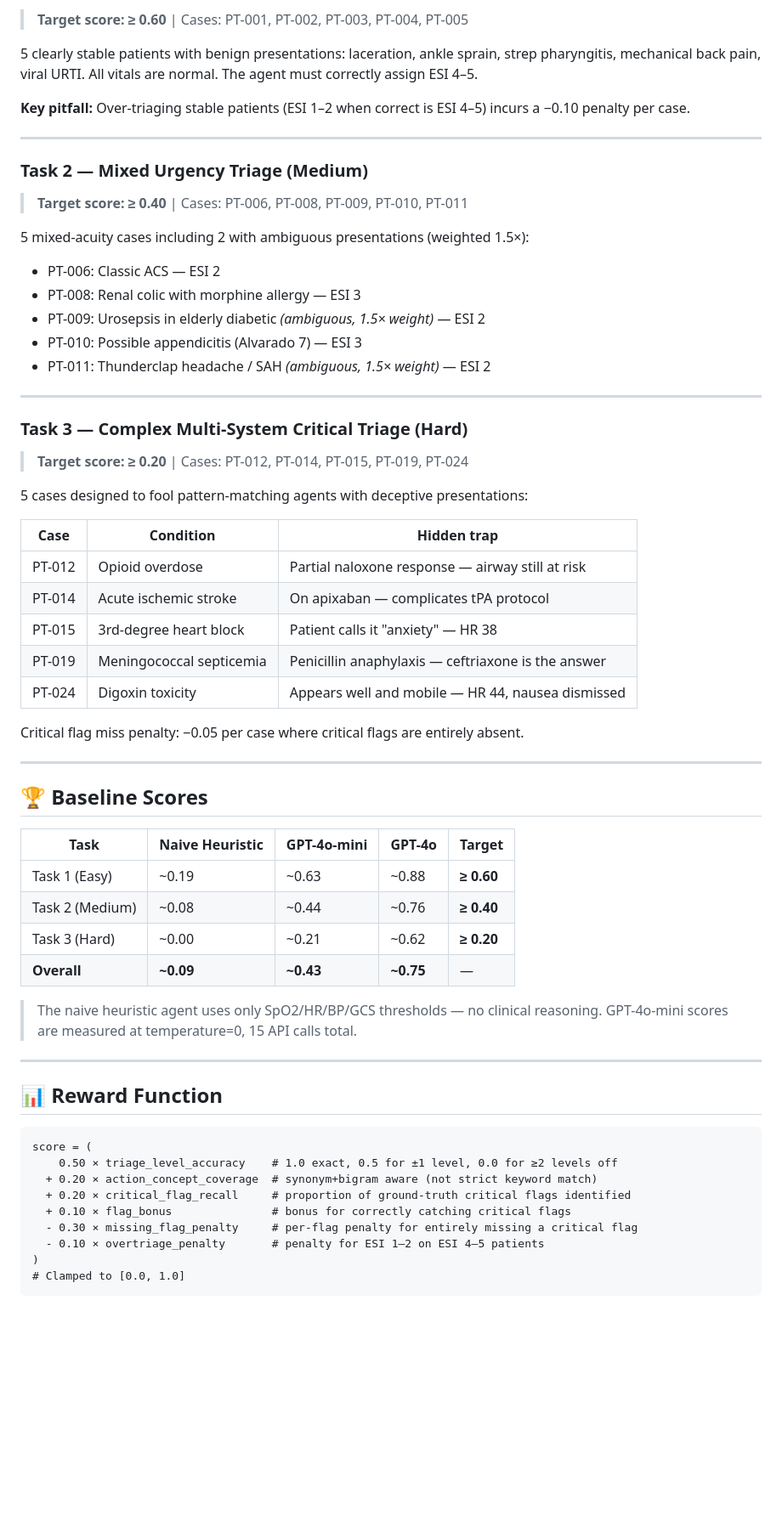
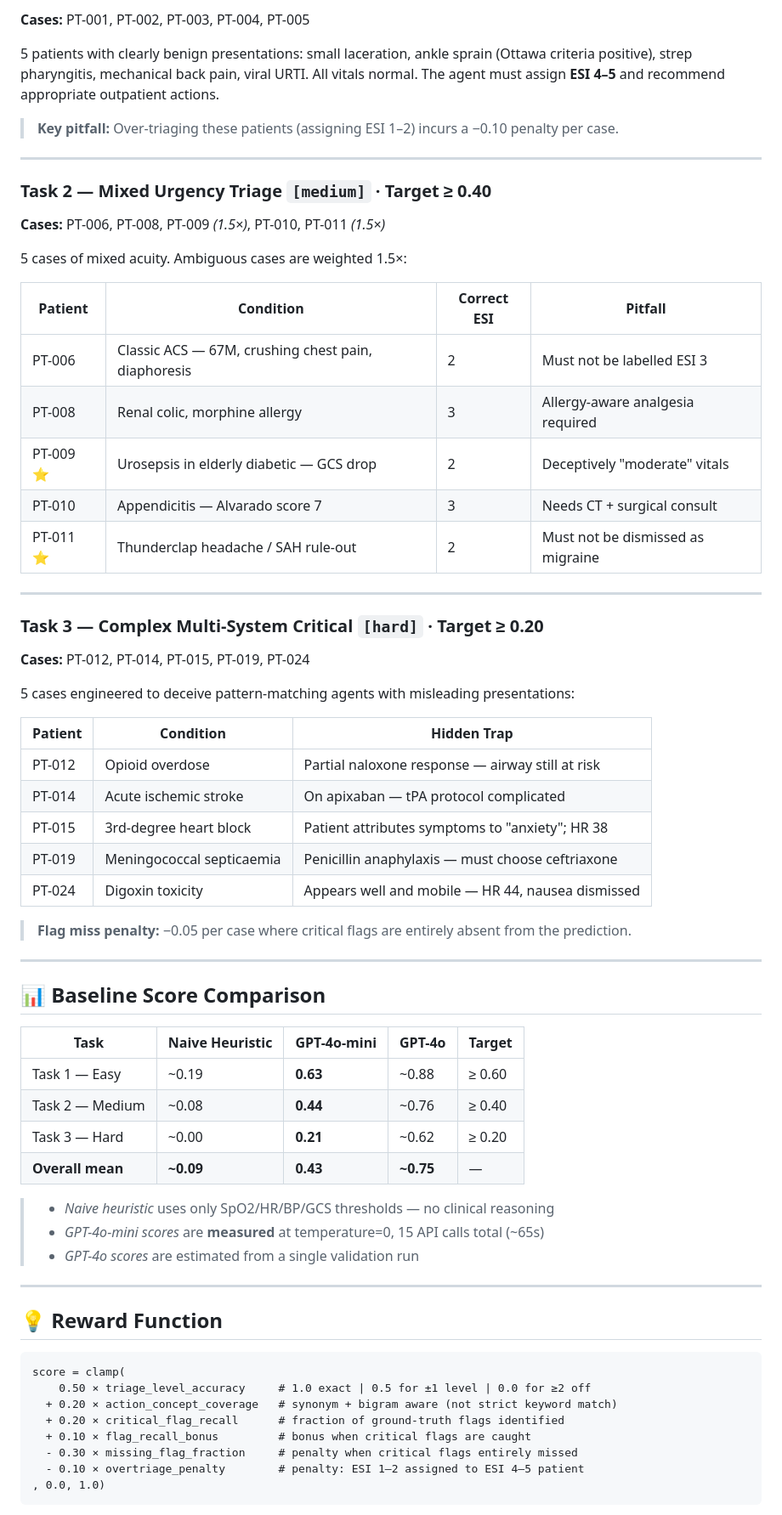
Before and after one commit to HarshAIverse/MedtriageAi, a Markdown page: README.md, the part around one of its changes. Shown at 85% size. Rendered like a GitHub page; blank space fills up the shorter version.

````diff
--- a/README.md
+++ b/README.md
@@ -138,68 +133,71 @@ The inference script emits exactly this format to stdout (required by the OpenEn
 
-> **Target score: ≥ 0.60** | Cases: PT-001, PT-002, PT-003, PT-004, PT-005
+**Cases:** PT-001, PT-002, PT-003, PT-004, PT-005
 
-5 clearly stable patients with benign presentations: laceration, ankle sprain, strep pharyngitis, mechanical back pain, viral URTI. All vitals are normal. The agent must correctly assign ESI 4–5.
+5 patients with clearly benign presentations: small laceration, ankle sprain (Ottawa criteria positive), strep pharyngitis, mechanical back pain, viral URTI. All vitals normal. The agent must assign **ESI 4–5** and recommend appropriate outpatient actions.
 
-**Key pitfall:** Over-triaging stable patients (ESI 1–2 when correct is ESI 4–5) incurs a −0.10 penalty per case.
+> **Key pitfall:** Over-triaging these patients (assigning ESI 1–2) incurs a −0.10 penalty per case.
 
 ---
 
-### Task 2 — Mixed Urgency Triage (Medium)
+### Task 2 — Mixed Urgency Triage `[medium]` · Target ≥ 0.40
 
-> **Target score: ≥ 0.40** | Cases: PT-006, PT-008, PT-009, PT-010, PT-011
+**Cases:** PT-006, PT-008, PT-009 *(1.5×)*, PT-010, PT-011 *(1.5×)*
 
-5 mixed-acuity cases including 2 with ambiguous presentations (weighted 1.5×):
-- PT-006: Classic ACS — ESI 2
-- PT-008: Renal colic with morphine allergy — ESI 3
-- PT-009: Urosepsis in elderly diabetic *(ambiguous, 1.5× weight)* — ESI 2
-- PT-010: Possible appendicitis (Alvarado 7) — ESI 3
-- PT-011: Thunderclap headache / SAH *(ambiguous, 1.5× weight)* — ESI 2
+5 cases of mixed acuity. Ambiguous cases are weighted 1.5×:
+
+| Patient | Condition | Correct ESI | Pitfall |
+|---|---|---|---|
+| PT-006 | Classic ACS — 67M, crushing chest pain, diaphoresis | 2 | Must not be labelled ESI 3 |
+| PT-008 | Renal colic, morphine allergy | 3 | Allergy-aware analgesia required |
+| PT-009 ⭐ | Urosepsis in elderly diabetic — GCS drop | 2 | Deceptively "moderate" vitals |
+| PT-010 | Appendicitis — Alvarado score 7 | 3 | Needs CT + surgical consult |
+| PT-011 ⭐ | Thunderclap headache / SAH rule-out | 2 | Must not be dismissed as migraine |
 
 ---
 
-### Task 3 — Complex Multi-System Critical Triage (Hard)
+### Task 3 — Complex Multi-System Critical `[hard]` · Target ≥ 0.20
 
-> **Target score: ≥ 0.20** | Cases: PT-012, PT-014, PT-015, PT-019, PT-024
+**Cases:** PT-012, PT-014, PT-015, PT-019, PT-024
 
-5 cases designed to fool pattern-matching agents with deceptive presentations:
+5 cases engineered to deceive pattern-matching agents with misleading presentations:
 
-| Case | Condition | Hidden trap |
+| Patient | Condition | Hidden Trap |
 |---|---|---|
 | PT-012 | Opioid overdose | Partial naloxone response — airway still at risk |
-| PT-014 | Acute ischemic stroke | On apixaban — complicates tPA protocol |
-| PT-015 | 3rd-degree heart block | Patient calls it "anxiety" — HR 38 |
-| PT-019 | Meningococcal septicemia | Penicillin anaphylaxis — ceftriaxone is the answer |
+| PT-014 | Acute ischemic stroke | On apixaban — tPA protocol complicated |
+| PT-015 | 3rd-degree heart block | Patient attributes symptoms to "anxiety"; HR 38 |
+| PT-019 | Meningococcal septicaemia | Penicillin anaphylaxis — must choose ceftriaxone |
 | PT-024 | Digoxin toxicity | Appears well and mobile — HR 44, nausea dismissed |
 
-Critical flag miss penalty: −0.05 per case where critical flags are entirely absent.
+> **Flag miss penalty:** −0.05 per case where critical flags are entirely absent from the prediction.
 
 ---
 
-## 🏆 Baseline Scores
+## 📊 Baseline Score Comparison
 
 | Task | Naive Heuristic | GPT-4o-mini | GPT-4o | Target |
 |---|---|---|---|---|
-| Task 1 (Easy) | ~0.19 | ~0.63 | ~0.88 | **≥ 0.60** |
-| Task 2 (Medium) | ~0.08 | ~0.44 | ~0.76 | **≥ 0.40** |
-| Task 3 (Hard) | ~0.00 | ~0.21 | ~0.62 | **≥ 0.20** |
-| **Overall** | **~0.09** | **~0.43** | **~0.75** | — |
+| Task 1 — Easy | ~0.19 | **0.63** | ~0.88 | ≥ 0.60 |
+| Task 2 — Medium | ~0.08 | **0.44** | ~0.76 | ≥ 0.40 |
+| Task 3 — Hard | ~0.00 | **0.21** | ~0.62 | ≥ 0.20 |
+| **Overall mean** | **~0.09** | **0.43** | **~0.75** | — |
 
-> The naive heuristic agent uses only SpO2/HR/BP/GCS thresholds — no clinical reasoning.
-> GPT-4o-mini scores are measured at temperature=0, 15 API calls total.
+> - *Naive heuristic* uses only SpO2/HR/BP/GCS thresholds — no clinical reasoning
+> - *GPT-4o-mini scores* are **measured** at temperature=0, 15 API calls total (~65s)
+> - *GPT-4o scores* are estimated from a single validation run
 
 ---
 
-## 📊 Reward Function
+## 💡 Reward Function
 
 ```
-score = (
-    0.50 × triage_level_accuracy    # 1.0 exact, 0.5 for ±1 level, 0.0 for ≥2 levels off
-  + 0.20 × action_concept_coverage  # synonym+bigram aware (not strict keyword match)
-  + 0.20 × critical_flag_recall     # proportion of ground-truth critical flags identified
-  + 0.10 × flag_bonus               # bonus for correctly catching critical flags
-  - 0.30 × missing_flag_penalty     # per-flag penalty for entirely missing a critical flag
-  - 0.10 × overtriage_penalty       # penalty for ESI 1–2 on ESI 4–5 patients
-)
-# Clamped to [0.0, 1.0]
+score = clamp(
+    0.50 × triage_level_accuracy     # 1.0 exact | 0.5 for ±1 level | 0.0 for ≥2 off
+  + 0.20 × action_concept_coverage   # synonym + bigram aware (not strict keyword match)
+  + 0.20 × critical_flag_recall      # fraction of ground-truth flags identified
+  + 0.10 × flag_recall_bonus         # bonus when critical flags are caught
+  - 0.30 × missing_flag_fraction     # penalty when critical flags entirely missed
+  - 0.10 × overtriage_penalty        # penalty: ESI 1–2 assigned to ESI 4–5 patient
+, 0.0, 1.0)
 ```
 
````
Also changed, not shown: other parts of README.md (+208 -214 lines).
